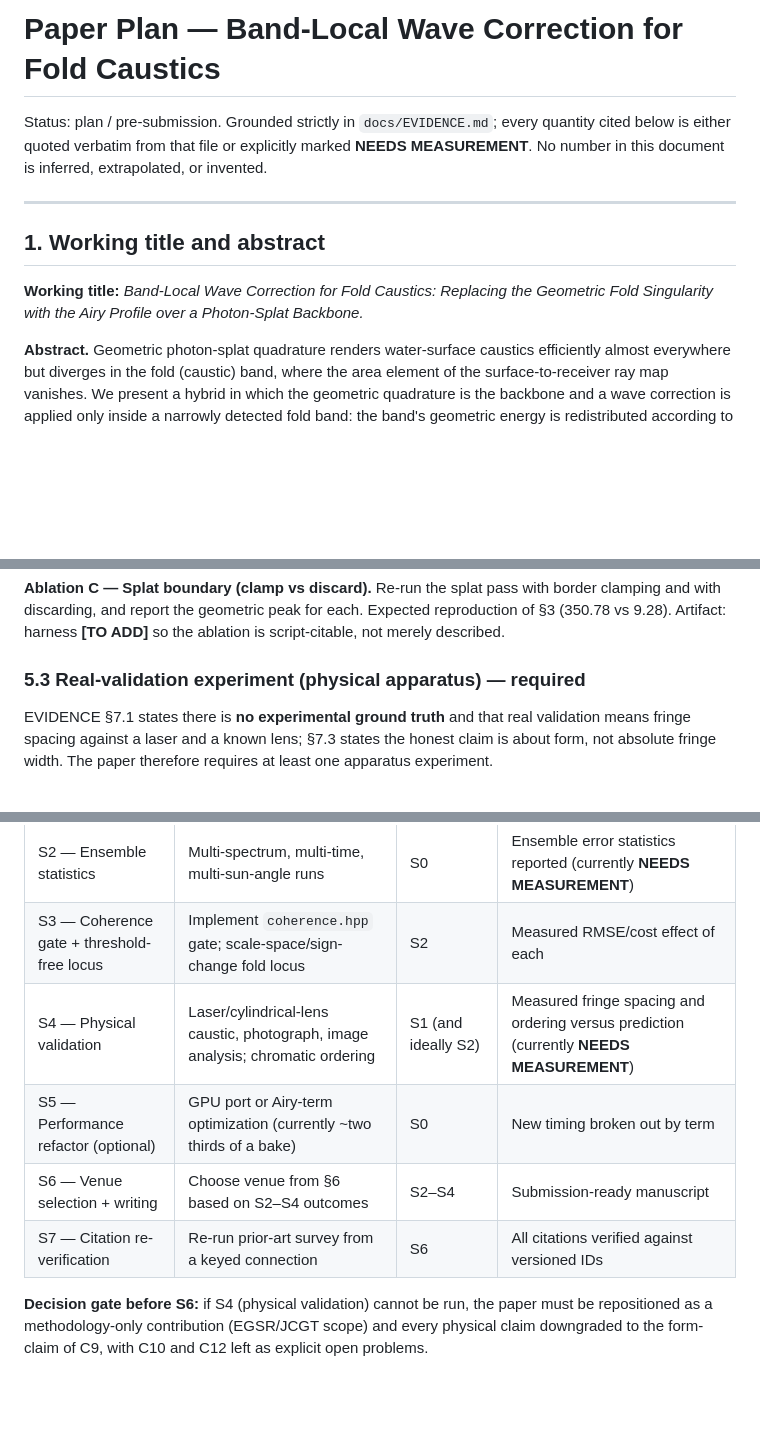
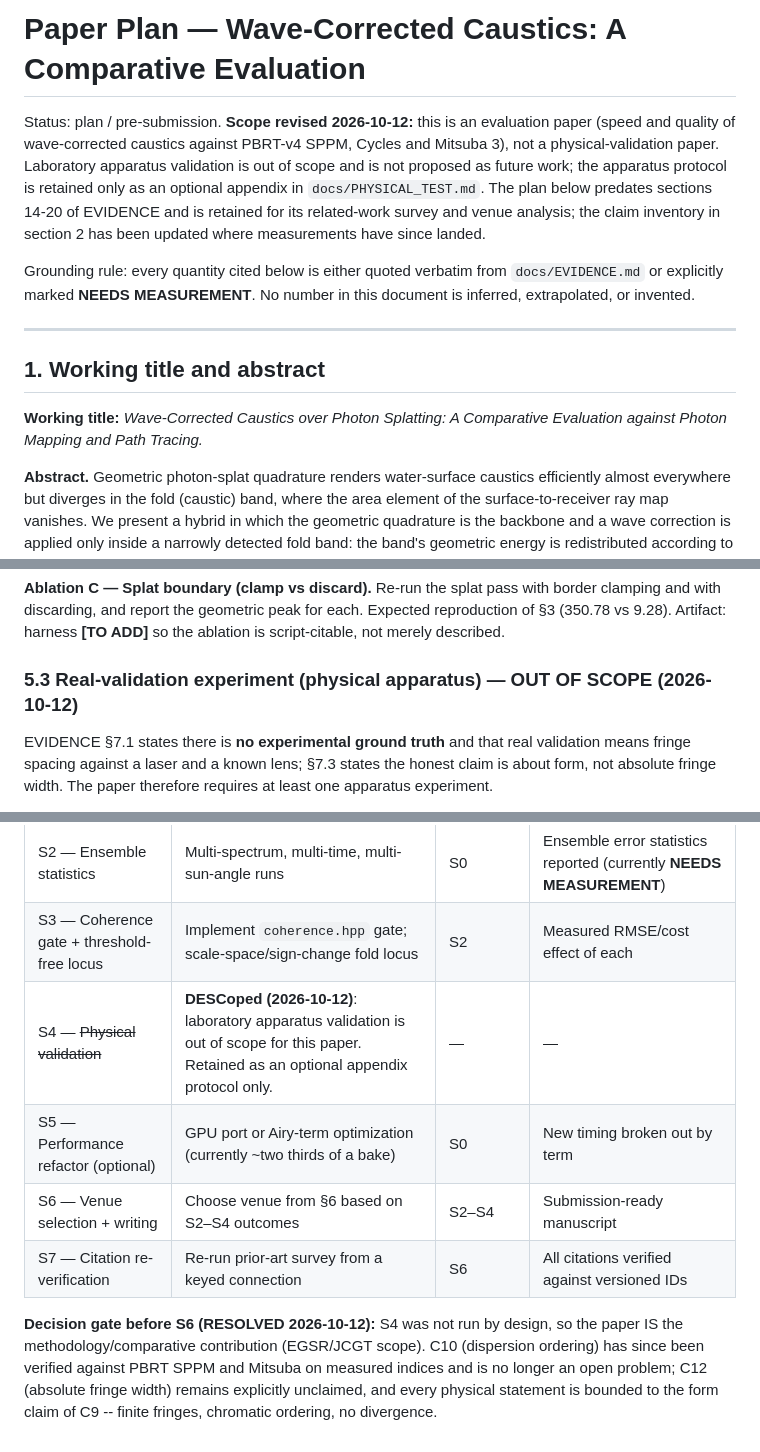
Before and after one commit to Debyte404/LUMENFOLD, a Markdown page: docs/PAPER_PLAN.md, 3 parts joined by grey strips. GitHub-like rendering; blank space fills up the shorter version.

Commit message:
Align companion docs with the repositioned scope
PHYSICAL_TEST.md retitled as an optional appendix with a scope note: not part
of this work, not cited as evidence, retained only as the correct way to
settle the physical questions if someone runs it.

PAPER_PLAN.md: title retargeted to the comparative framing, scope revised at
the head, S4 (physical validation) descoped in the staged timeline, the
pre-S6 decision gate resolved (the paper IS the methodology/comparative
contribution now), and section 5.3 marked out of scope.

```diff
--- a/docs/PAPER_PLAN.md
+++ b/docs/PAPER_PLAN.md
@@ -1,16 +1,24 @@
-# Paper Plan — Band-Local Wave Correction for Fold Caustics
+# Paper Plan — Wave-Corrected Caustics: A Comparative Evaluation
 
-Status: plan / pre-submission. Grounded strictly in `docs/EVIDENCE.md`; every
-quantity cited below is either quoted verbatim from that file or explicitly
-marked **NEEDS MEASUREMENT**. No number in this document is inferred,
-extrapolated, or invented.
+Status: plan / pre-submission. **Scope revised 2026-10-12:** this is an
+evaluation paper (speed and quality of wave-corrected caustics against PBRT-v4
+SPPM, Cycles and Mitsuba 3), not a physical-validation paper. Laboratory
+apparatus validation is out of scope and is not proposed as future work; the
+apparatus protocol is retained only as an optional appendix in
+`docs/PHYSICAL_TEST.md`. The plan below predates sections 14-20 of EVIDENCE and
+is retained for its related-work survey and venue analysis; the claim inventory
+in section 2 has been updated where measurements have since landed.
+
+Grounding rule: every quantity cited below is either quoted verbatim from
+`docs/EVIDENCE.md` or explicitly marked **NEEDS MEASUREMENT**. No number in
+this document is inferred, extrapolated, or invented.
 
 ---
 
 ## 1. Working title and abstract
 
-**Working title:** *Band-Local Wave Correction for Fold Caustics: Replacing the
-Geometric Fold Singularity with the Airy Profile over a Photon-Splat Backbone.*
+**Working title:** *Wave-Corrected Caustics over Photon Splatting: A Comparative
+Evaluation against Photon Mapping and Path Tracing.*
 
 **Abstract.** Geometric photon-splat quadrature renders water-surface caustics
 efficiently almost everywhere but diverges in the fold (caustic) band, where the
@@ -267,7 +275,7 @@ border clamping and with discarding, and report the geometric peak for each.
 Expected reproduction of §3 (350.78 vs 9.28). Artifact: harness **[TO ADD]** so
 the ablation is script-citable, not merely described.
 
-### 5.3 Real-validation experiment (physical apparatus) — required
+### 5.3 Real-validation experiment (physical apparatus) — OUT OF SCOPE (2026-10-12)
 
 EVIDENCE §7.1 states there is **no experimental ground truth** and that real
 validation means fringe spacing against a laser and a known lens; §7.3 states the
@@ -390,12 +398,14 @@ Durations are planning estimates, not measurements.
 | S1 — Script the missing ablation | Build the F3 splat-boundary harness **[TO ADD]** | S0 | C3 is reproducible from a single named script |
 | S2 — Ensemble statistics | Multi-spectrum, multi-time, multi-sun-angle runs | S0 | Ensemble error statistics reported (currently **NEEDS MEASUREMENT**) |
 | S3 — Coherence gate + threshold-free locus | Implement `coherence.hpp` gate; scale-space/sign-change fold locus | S2 | Measured RMSE/cost effect of each |
-| S4 — Physical validation | Laser/cylindrical-lens caustic, photograph, image analysis; chromatic ordering | S1 (and ideally S2) | Measured fringe spacing and ordering versus prediction (currently **NEEDS MEASUREMENT**) |
+| S4 — ~~Physical validation~~ | **DESCoped (2026-10-12)**: laboratory apparatus validation is out of scope for this paper. Retained as an optional appendix protocol only. | — | — |
 | S5 — Performance refactor (optional) | GPU port or Airy-term optimization (currently ~two thirds of a bake) | S0 | New timing broken out by term |
 | S6 — Venue selection + writing | Choose venue from §6 based on S2–S4 outcomes | S2–S4 | Submission-ready manuscript |
 | S7 — Citation re-verification | Re-run prior-art survey from a keyed connection | S6 | All citations verified against versioned IDs |
 
-**Decision gate before S6:** if S4 (physical validation) cannot be run, the paper
-must be repositioned as a methodology-only contribution (EGSR/JCGT scope) and
-every physical claim downgraded to the form-claim of C9, with C10 and C12 left as
-explicit open problems.
+**Decision gate before S6 (RESOLVED 2026-10-12):** S4 was not run by design, so
+the paper IS the methodology/comparative contribution (EGSR/JCGT scope). C10
+(dispersion ordering) has since been verified against PBRT SPPM and Mitsuba on
+measured indices and is no longer an open problem; C12 (absolute fringe width)
+remains explicitly unclaimed, and every physical statement is bounded to the
+form claim of C9 -- finite fringes, chromatic ordering, no divergence.
```
Also changed, not shown: docs/PHYSICAL_TEST.md (+10 -1 lines).
